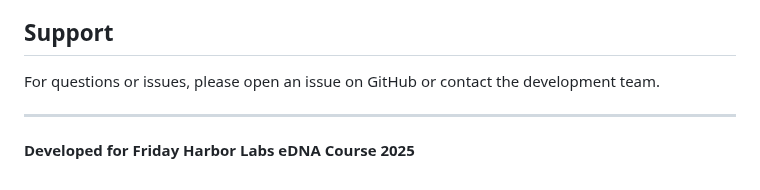
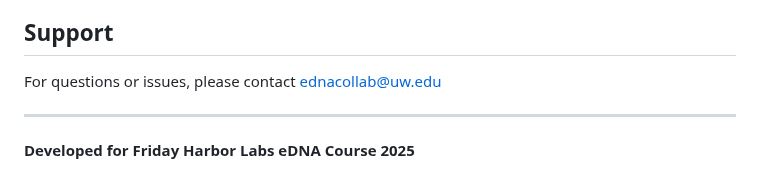
Before and after one commit to piedna/DeCodeDNA, a Markdown page: README.md, the part around one of its changes. Drawn GitHub-style.

```diff
--- a/README.md
+++ b/README.md
@@ -175,7 +171,7 @@ This project is licensed under the MIT License - see the LICENSE file for detail
 
 ## Support
 
-For questions or issues, please open an issue on GitHub or contact the development team.
+For questions or issues, please contact ednacollab@uw.edu
 
 ---
 
```
Also changed, not shown: other parts of README.md (+29 -33 lines).
